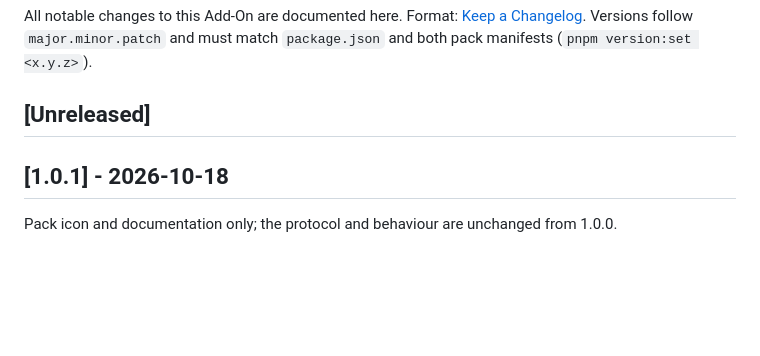
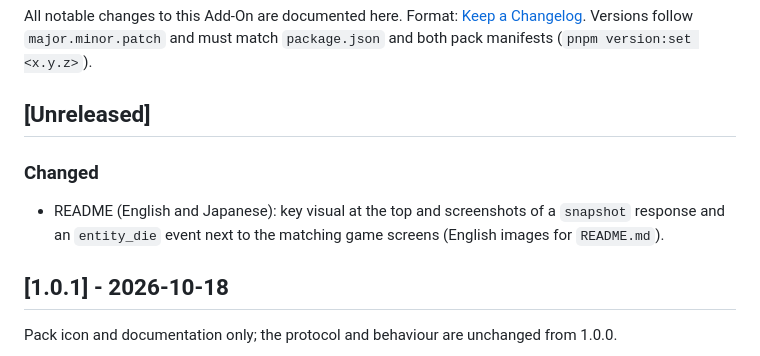
Before and after one commit to to3izo/mc-addon-be-observer, a Markdown page: CHANGELOG.md, the part around the change. GitHub-like rendering; blank space fills up the shorter version.

```diff
--- a/CHANGELOG.md
+++ b/CHANGELOG.md
@@ -5,6 +5,10 @@ Format: [Keep a Changelog](https://keepachangelog.com/en/1.1.0/). Versions follo
 and must match `package.json` and both pack manifests (`pnpm version:set <x.y.z>`).
 
 ## [Unreleased]
+
+### Changed
+- README (English and Japanese): key visual at the top and screenshots of a `snapshot` response and an
+  `entity_die` event next to the matching game screens (English images for `README.md`).
 
 ## [1.0.1] - 2026-10-18
 
```
Also changed, not shown: README.ja.md (+6 -0 lines), README.md (+6 -0 lines), media/exports/be-observer_readme_death-event-en_20261018.png (added), media/exports/be-observer_readme_main-en_20261018.png (added), 5 other files.
